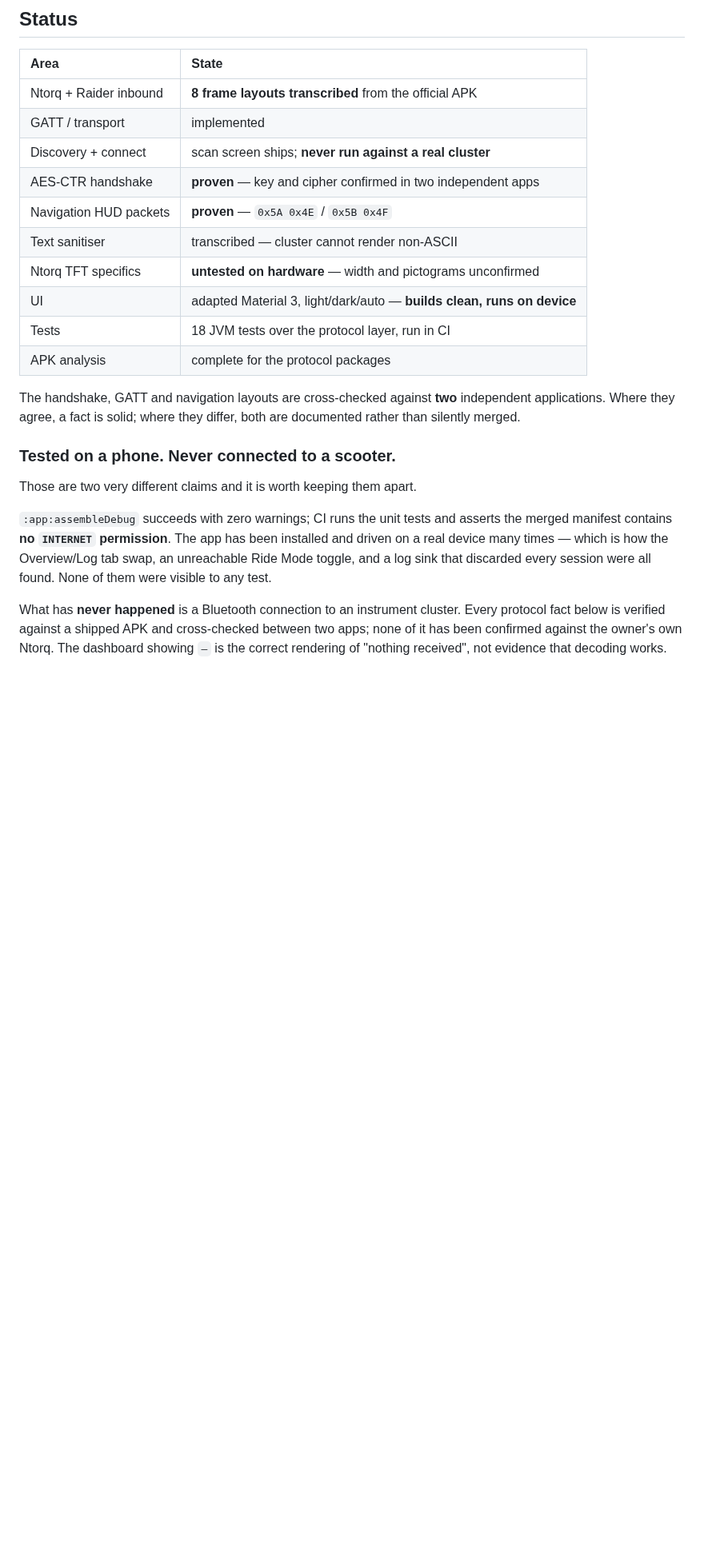
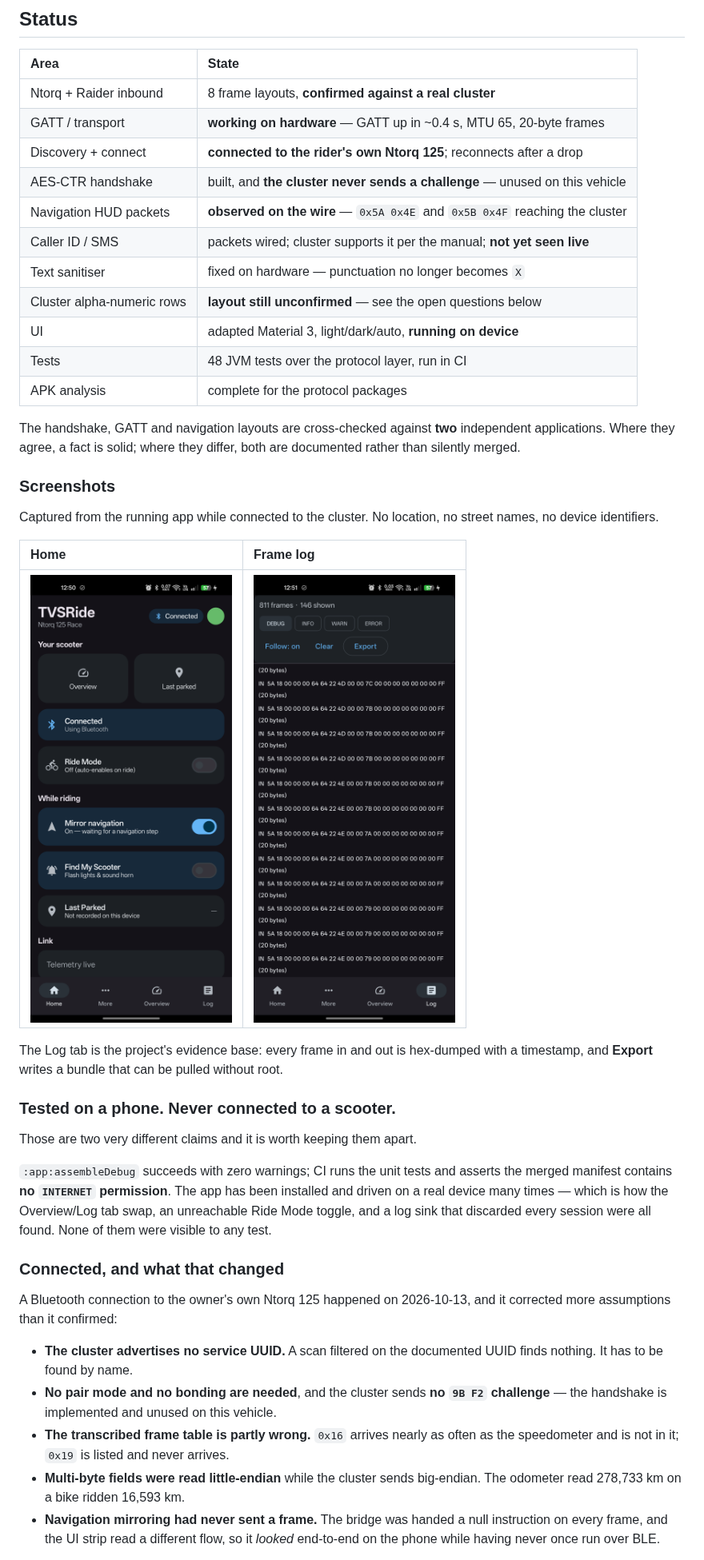
Before and after one commit to athulkrishna2015/TVSRideCompanion, a Markdown page: README.md, the part around one of its changes. Shown at 80% size. GitHub-like rendering; pictures changed too: docs/screenshots/home.png (added), docs/screenshots/log.png (added); blank space fills up the shorter version.

```diff
--- a/README.md
+++ b/README.md
@@ -21,20 +21,33 @@ without logging in" is enforced by the build, not promised in a README.
 
 | Area | State |
 | :--- | :--- |
-| Ntorq + Raider inbound | **8 frame layouts transcribed** from the official APK |
-| GATT / transport | implemented |
-| Discovery + connect | scan screen ships; **never run against a real cluster** |
-| AES-CTR handshake | **proven** — key and cipher confirmed in two independent apps |
-| Navigation HUD packets | **proven** — `0x5A 0x4E` / `0x5B 0x4F` |
-| Text sanitiser | transcribed — cluster cannot render non-ASCII |
-| Ntorq TFT specifics | **untested on hardware** — width and pictograms unconfirmed |
-| UI | adapted Material 3, light/dark/auto — **builds clean, runs on device** |
-| Tests | 18 JVM tests over the protocol layer, run in CI |
+| Ntorq + Raider inbound | 8 frame layouts, **confirmed against a real cluster** |
+| GATT / transport | **working on hardware** — GATT up in ~0.4 s, MTU 65, 20-byte frames |
+| Discovery + connect | **connected to the rider's own Ntorq 125**; reconnects after a drop |
+| AES-CTR handshake | built, and **the cluster never sends a challenge** — unused on this vehicle |
+| Navigation HUD packets | **observed on the wire** — `0x5A 0x4E` and `0x5B 0x4F` reaching the cluster |
+| Caller ID / SMS | packets wired; cluster supports it per the manual; **not yet seen live** |
+| Text sanitiser | fixed on hardware — punctuation no longer becomes `X` |
+| Cluster alpha-numeric rows | **layout still unconfirmed** — see the open questions below |
+| UI | adapted Material 3, light/dark/auto, **running on device** |
+| Tests | 48 JVM tests over the protocol layer, run in CI |
 | APK analysis | complete for the protocol packages |
 
 The handshake, GATT and navigation layouts are cross-checked against **two**
 independent applications. Where they agree, a fact is solid; where they differ,
 both are documented rather than silently merged.
+
+### Screenshots
+
+Captured from the running app while connected to the cluster. No location, no
+street names, no device identifiers.
+
+| Home | Frame log |
+| :--- | :--- |
+| ![Home](docs/screenshots/home.png) | ![Log](docs/screenshots/log.png) |
+
+The Log tab is the project's evidence base: every frame in and out is hex-dumped
+with a timestamp, and **Export** writes a bundle that can be pulled without root.
 
 ### Tested on a phone. Never connected to a scooter.
 
@@ -46,8 +59,20 @@ been installed and driven on a real device many times — which is how the
 Overview/Log tab swap, an unreachable Ride Mode toggle, and a log sink that
 discarded every session were all found. None of them were visible to any test.
 
-What has **never happened** is a Bluetooth connection to an instrument cluster.
-Every protocol fact below is verified against a shipped APK and cross-checked
-between two apps; none of it has been confirmed against the owner's own Ntorq.
-The dashboard showing `—` is the correct rendering of "nothing received", not
-evidence that decoding works.
+### Connected, and what that changed
+
+A Bluetooth connection to the owner's own Ntorq 125 happened on 2026-10-13, and
+it corrected more assumptions than it confirmed:
+
+- **The cluster advertises no service UUID.** A scan filtered on the documented
+  UUID finds nothing. It has to be found by name.
+- **No pair mode and no bonding are needed**, and the cluster sends **no `9B F2`
+  challenge** — the handshake is implemented and unused on this vehicle.
+- **The transcribed frame table is partly wrong.** `0x16` arrives nearly as often
+  as the speedometer and is not in it; `0x19` is listed and never arrives.
+- **Multi-byte fields were read little-endian** while the cluster sends
+  big-endian. The odometer read 278,733 km on a bike ridden 16,593 km.
+- **Navigation mirroring had never sent a frame.** The bridge was handed a null
+  instruction on every frame, and the UI strip read a different flow, so it
+  *looked* end-to-end on the phone while having never once run over BLE.
+
```
Also changed, not shown: other parts of README.md (+5 -0 lines), docs/screenshots/more.png (added), 3 other files.
